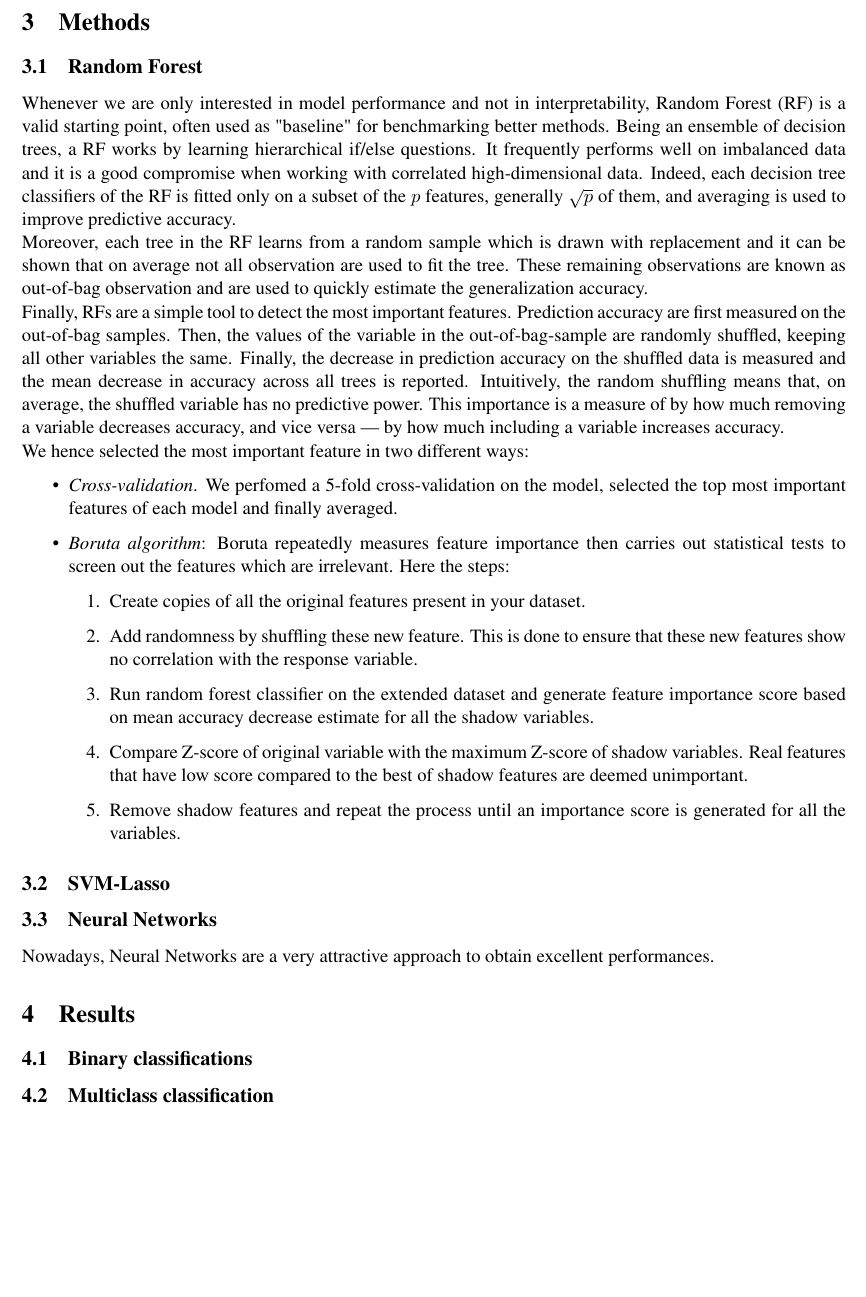
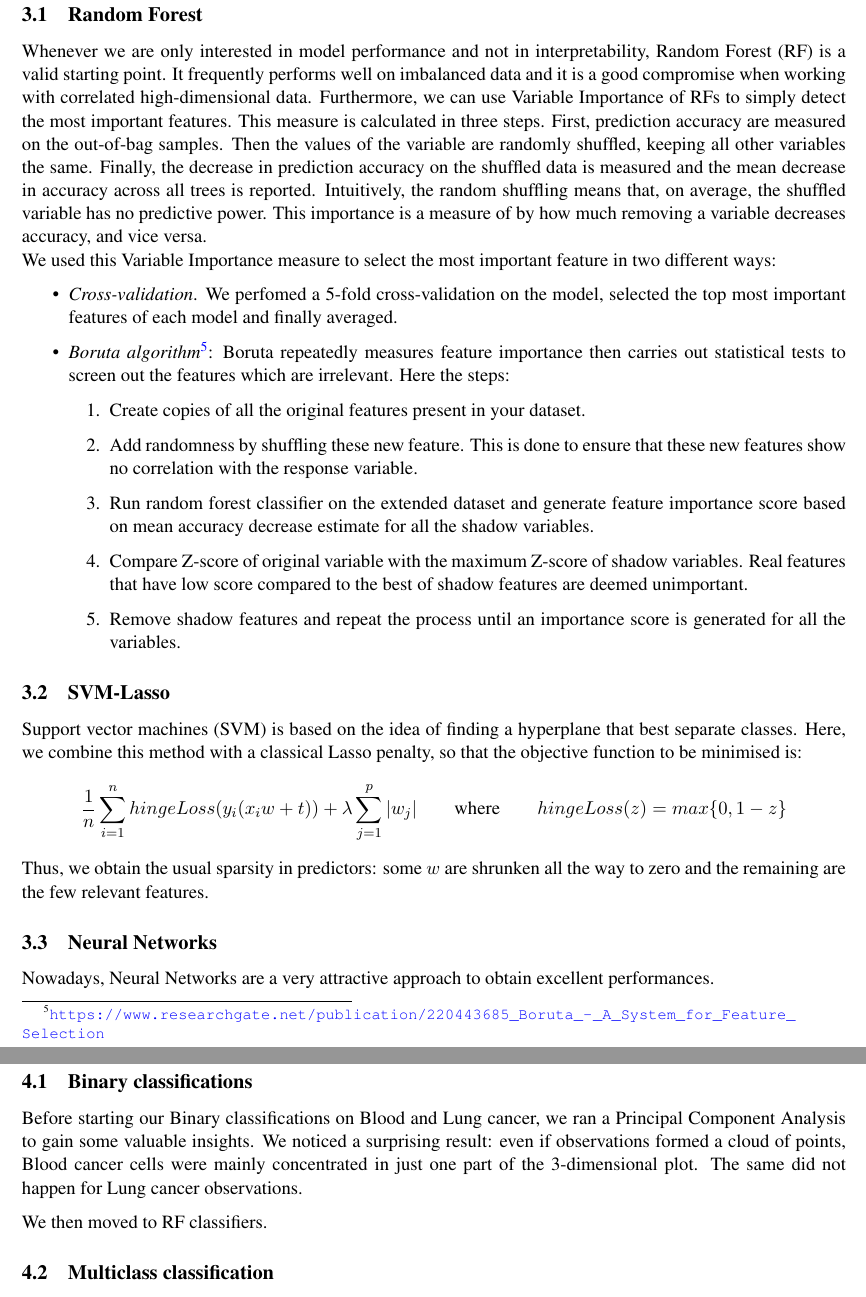
Before and after one commit to chiaraboetti/SML-project, a LaTeX document (report/report.tex): part of page 3 of 3 before the commit and two parts of pages 3 and 4 of 4 after it, the two joined at a grey line, cut at the place of the change, the shorter picture padded with empty space. Compiled offline with pdfLaTeX.

Commit message:
Add files via upload

```diff
--- a/report/report.tex
+++ b/report/report.tex
@@ -120,13 +120,15 @@ We decide to investigate two binary classification problems,  Blood vs Rest and
 
 \section{Methods}
 \subsection{Random Forest}
-Whenever we are only interested in model performance and not in interpretability, Random Forest (RF) is a valid starting point, often used as "baseline" for benchmarking better methods. Being an ensemble of decision trees, a RF works by learning hierarchical if/else questions. It frequently performs well on imbalanced data and it is a good compromise when working with correlated high-dimensional data. Indeed, each decision tree classifiers of the RF is fitted only on a subset of the $p$ features, generally $\sqrt{p}$ of them, and averaging is used to improve predictive accuracy. \\
-Moreover, each tree in the RF learns from a random sample which is drawn with replacement and it can be shown that on average not all observation are used to fit the tree. These remaining observations are known as out-of-bag observation and are used to quickly estimate the generalization accuracy. \\
-Finally, RFs are a simple tool to detect the most important features. Prediction accuracy are first measured on the out-of-bag samples. Then, the values of the variable in the out-of-bag-sample are randomly shuffled, keeping all other variables the same. Finally, the decrease in prediction accuracy on the shuffled data is measured and the mean decrease in accuracy across all trees is reported. Intuitively, the random shuffling means that, on average, the shuffled variable has no predictive power. This importance is a measure of by how much removing a variable decreases accuracy, and vice versa — by how much including a variable increases accuracy. \\
-We hence selected the most important feature in two different ways:
+Whenever we are only interested in model performance and not in interpretability, Random Forest (RF) is a valid starting point. It frequently performs well on imbalanced data and it is a good compromise when working with correlated high-dimensional data. Furthermore, we can use Variable Importance of RFs to simply detect the most important features. This measure is calculated in three steps. First, prediction accuracy are measured on the out-of-bag samples. Then the values of the variable are randomly shuffled, keeping all other variables the same. Finally, the decrease in prediction accuracy on the shuffled data is measured and the mean decrease in accuracy across all trees is reported. Intuitively, the random shuffling means that, on average, the shuffled variable has no predictive power. This importance is a measure of by how much removing a variable decreases accuracy, and vice versa. \\
+We used this Variable Importance measure to select the most important feature in two different ways:
+%\begin{wrapfigure}{l}{0.3\textwidth}
+%	\includegraphics[width=0.3\textwidth]{Boruta-algo.jpg}\label{fig2}
+%\end{wrapfigure}
+
 \begin{itemize}
 	\item \textit{Cross-validation}. We perfomed a 5-fold cross-validation on the model, selected the top most important features of each model and finally averaged.
-	\item \textit{Boruta algorithm}: Boruta repeatedly measures feature importance then carries out statistical tests to screen out the features which are irrelevant. Here the steps:
+	\item \textit{Boruta algorithm}\footnote{\url{https://www.researchgate.net/publication/220443685_Boruta_-_A_System_for_Feature_Selection}}: Boruta repeatedly measures feature importance then carries out statistical tests to screen out the features which are irrelevant. Here the steps:
 	\begin{enumerate}
 	\item Create copies of all the original features present in your dataset.
 	\item Add randomness by shuffling these new feature. This is done to ensure that these new features show no correlation with the response variable.
@@ -138,6 +140,11 @@ We hence selected the most important feature in two different ways:
 
 
 \subsection{SVM-Lasso}
+Support vector machines (SVM) is based on the idea of finding a hyperplane that best separate classes. Here, we combine this method with a classical Lasso penalty, so that the objective function to be minimised is:
+\begin{equation*}
+	\dfrac{1}{n} \sum_{i=1}^n hingeLoss(y_i(x_i w + t)) + \lambda \sum_{j=1}^p |w_j|  \qquad	\text{where} \qquad  hingeLoss(z) = max\{0, 1-z\}
+\end{equation*}
+Thus, we obtain the usual sparsity in predictors: some $w$ are shrunken all the way to zero and the remaining are the few relevant features.
 
 \subsection{Neural Networks}
 Nowadays, Neural Networks are a very attractive approach to obtain excellent performances.
@@ -146,6 +153,9 @@ Nowadays, Neural Networks are a very attractive approach to obtain excellent per
 
 \section{Results}
 \subsection{Binary classifications}
+Before starting our Binary classifications on Blood and Lung cancer, we ran a Principal Component Analysis to gain some valuable insights. We noticed a surprising result: even if observations formed a cloud of points, Blood cancer cells were mainly concentrated in just one part of the 3-dimensional plot. The same did not happen for Lung cancer observations.
+
+We then moved to RF classifiers.
 
 
 
```
Also changed, not shown: report/Boruta-algo.jpg (added), report/report.pdf.
